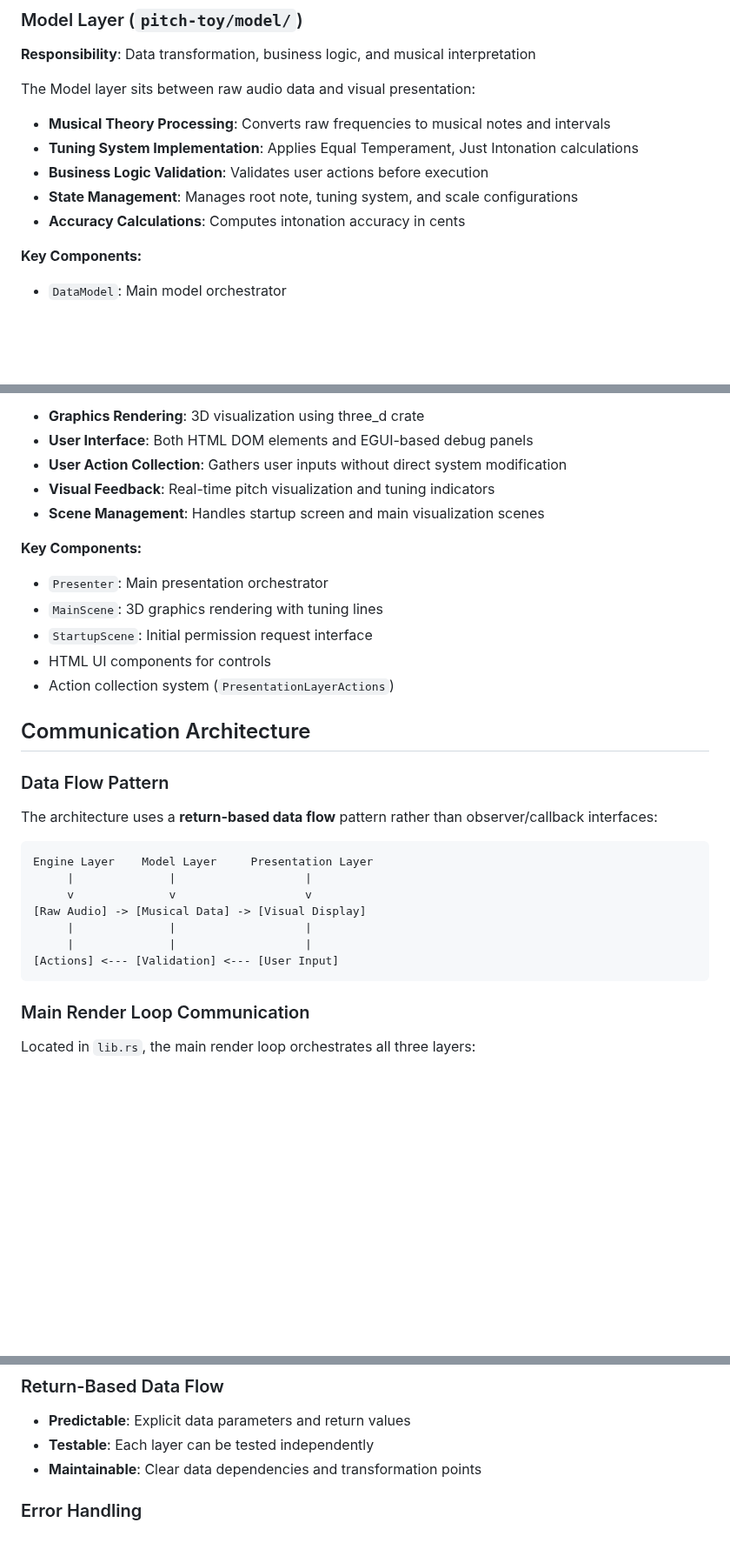
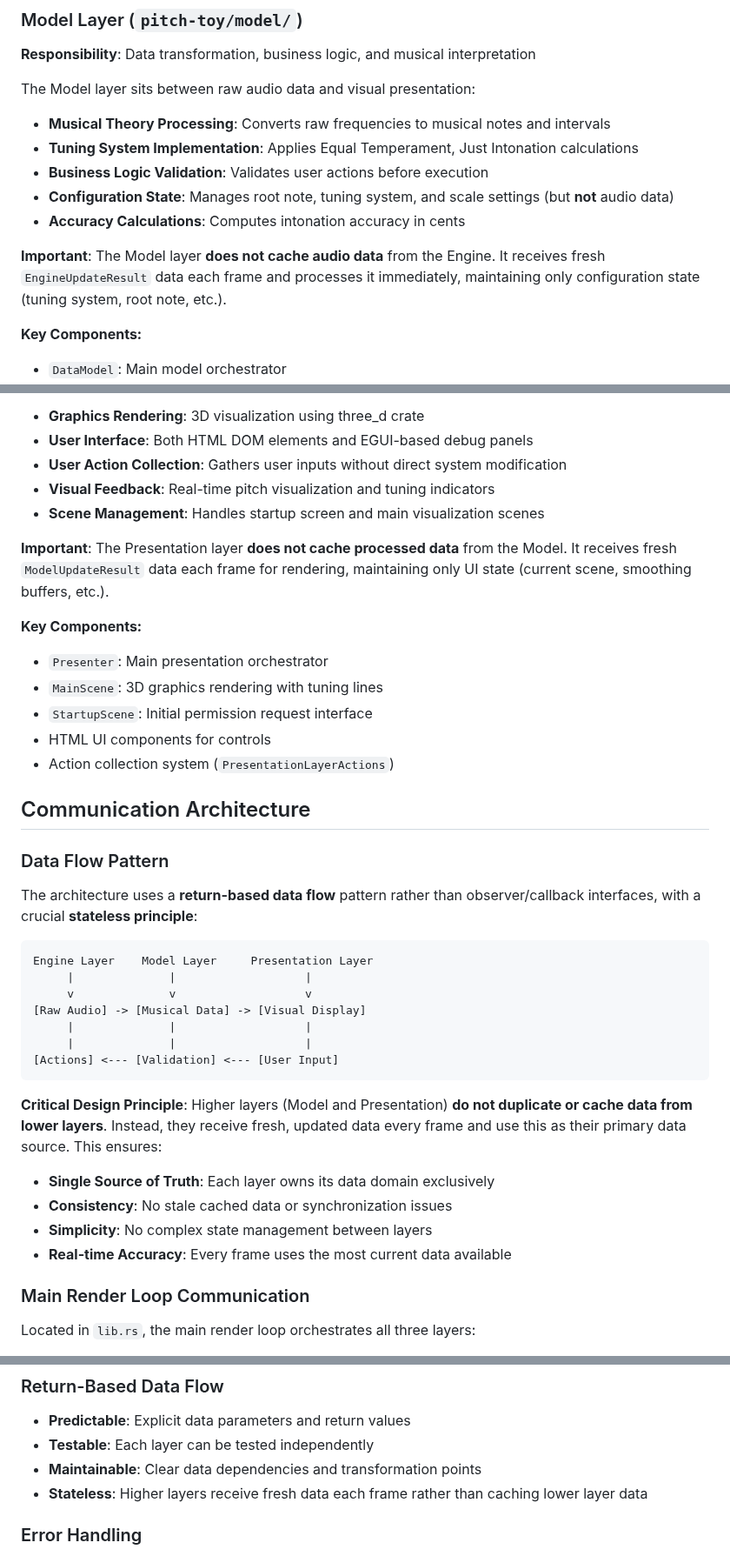
Before and after one commit to mandersson1024/intonation-toy, a Markdown page: architecture.md, 3 parts joined by grey strips. Shown at 87% size. GitHub-like rendering; blank space fills up the shorter version.

Commit message:
refine architecture

````diff
--- a/architecture.md
+++ b/architecture.md
@@ -36,8 +36,10 @@ The Model layer sits between raw audio data and visual presentation:
 - **Musical Theory Processing**: Converts raw frequencies to musical notes and intervals
 - **Tuning System Implementation**: Applies Equal Temperament, Just Intonation calculations
 - **Business Logic Validation**: Validates user actions before execution
-- **State Management**: Manages root note, tuning system, and scale configurations
+- **Configuration State**: Manages root note, tuning system, and scale settings (but **not** audio data)
 - **Accuracy Calculations**: Computes intonation accuracy in cents
+
+**Important**: The Model layer **does not cache audio data** from the Engine. It receives fresh `EngineUpdateResult` data each frame and processes it immediately, maintaining only configuration state (tuning system, root note, etc.).
 
 **Key Components:**
 - `DataModel`: Main model orchestrator
@@ -60,6 +62,8 @@ The Presentation layer manages all visual and user interaction aspects:
 - **Visual Feedback**: Real-time pitch visualization and tuning indicators
 - **Scene Management**: Handles startup screen and main visualization scenes
 
+**Important**: The Presentation layer **does not cache processed data** from the Model. It receives fresh `ModelUpdateResult` data each frame for rendering, maintaining only UI state (current scene, smoothing buffers, etc.).
+
 **Key Components:**
 - `Presenter`: Main presentation orchestrator
 - `MainScene`: 3D graphics rendering with tuning lines
@@ -71,7 +75,7 @@ The Presentation layer manages all visual and user interaction aspects:
 
 ### Data Flow Pattern
 
-The architecture uses a **return-based data flow** pattern rather than observer/callback interfaces:
+The architecture uses a **return-based data flow** pattern rather than observer/callback interfaces, with a crucial **stateless principle**:
 
 ```
 Engine Layer    Model Layer     Presentation Layer
@@ -82,6 +86,13 @@ Engine Layer    Model Layer     Presentation Layer
      |              |                   |
 [Actions] <--- [Validation] <--- [User Input]
 ```
+
+**Critical Design Principle**: Higher layers (Model and Presentation) **do not duplicate or cache data from lower layers**. Instead, they receive fresh, updated data every frame and use this as their primary data source. This ensures:
+
+- **Single Source of Truth**: Each layer owns its data domain exclusively
+- **Consistency**: No stale cached data or synchronization issues
+- **Simplicity**: No complex state management between layers
+- **Real-time Accuracy**: Every frame uses the most current data available
 
 ### Main Render Loop Communication
 
@@ -203,6 +214,7 @@ Located in `lib.rs`, the main render loop orchestrates all three layers:
 - **Predictable**: Explicit data parameters and return values
 - **Testable**: Each layer can be tested independently
 - **Maintainable**: Clear data dependencies and transformation points
+- **Stateless**: Higher layers receive fresh data each frame rather than caching lower layer data
 
 ### Error Handling
 - **Propagation**: Errors flow upward through layers for user feedback
````
